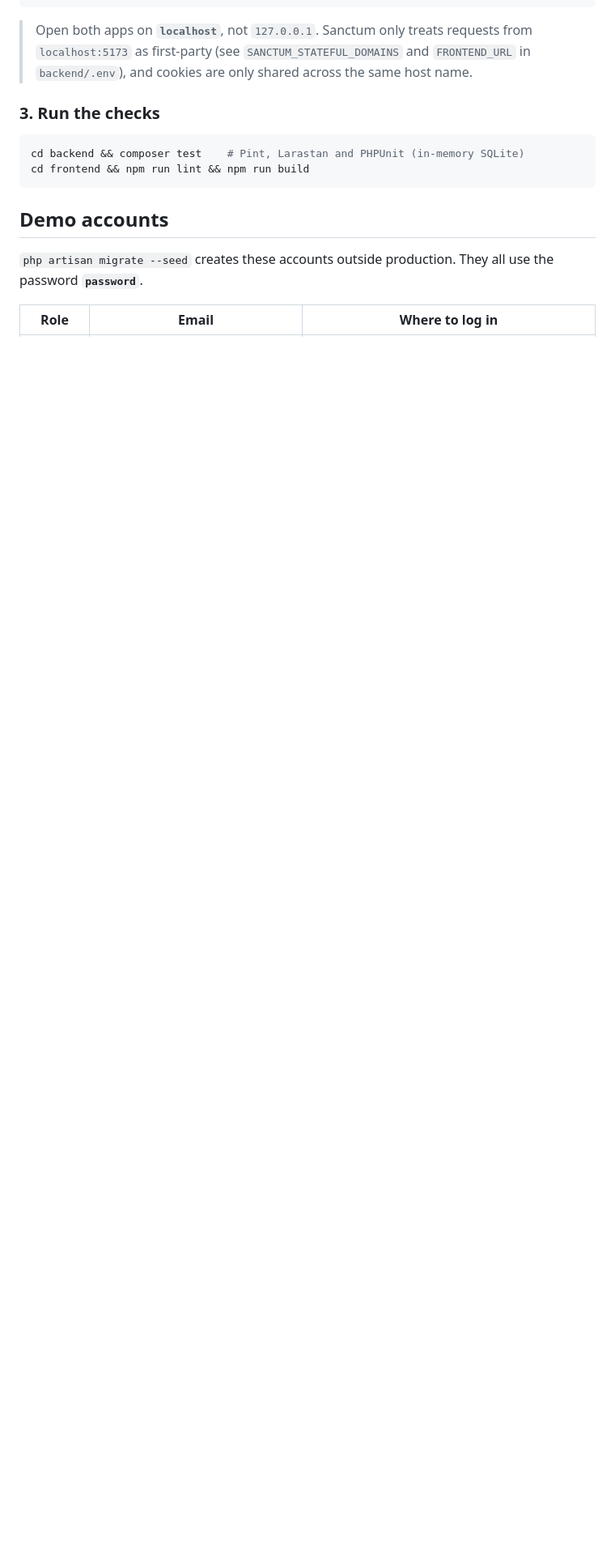
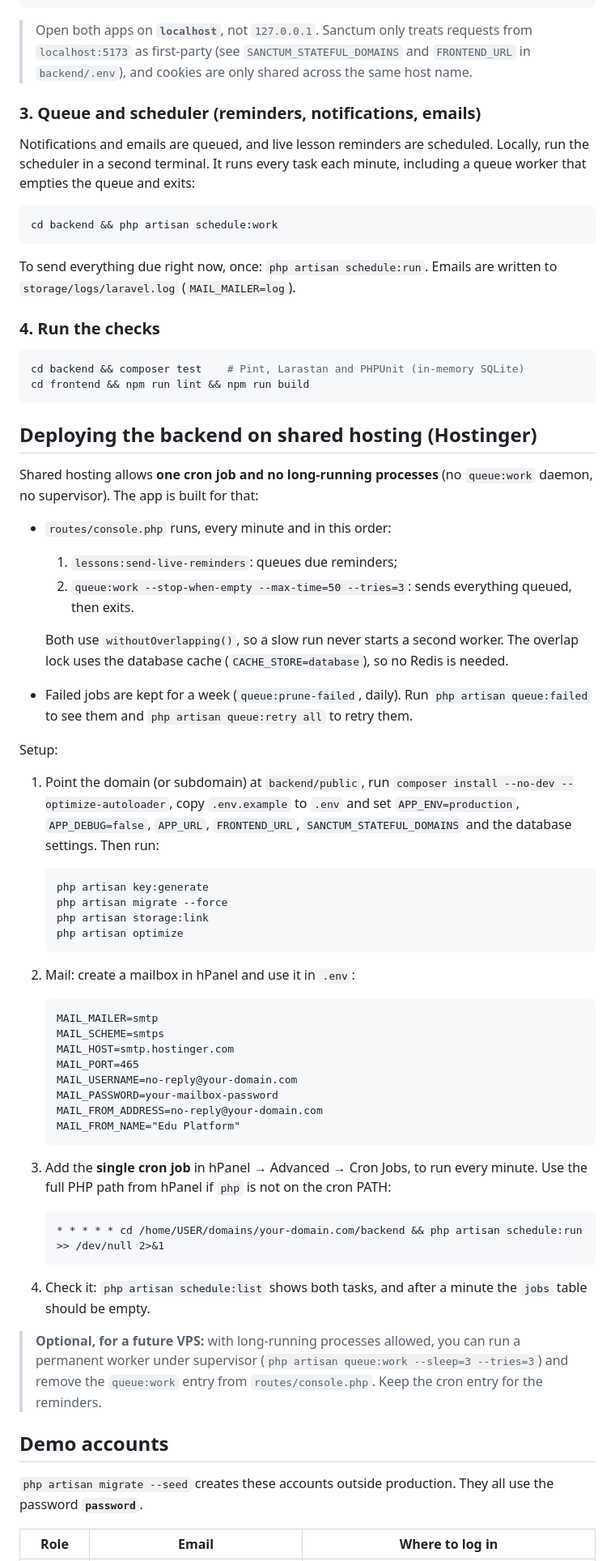
Before and after one commit to ElQammash/edu-platform, a Markdown page: README.md, the part around one of its changes. Shown at 81% size. Rendered like a GitHub page; blank space fills up the shorter version.

````diff
--- a/README.md
+++ b/README.md
@@ -211,12 +232,67 @@ npm run dev                   # http://localhost:5173
 
 > Open both apps on **`localhost`**, not `127.0.0.1`. Sanctum only treats requests from `localhost:5173` as first-party (see `SANCTUM_STATEFUL_DOMAINS` and `FRONTEND_URL` in `backend/.env`), and cookies are only shared across the same host name.
 
-### 3. Run the checks
+### 3. Queue and scheduler (reminders, notifications, emails)
+
+Notifications and emails are queued, and live lesson reminders are scheduled. Locally, run the scheduler in a second terminal. It runs every task each minute, including a queue worker that empties the queue and exits:
+
+```bash
+cd backend && php artisan schedule:work
+```
+
+To send everything due right now, once: `php artisan schedule:run`. Emails are written to `storage/logs/laravel.log` (`MAIL_MAILER=log`).
+
+### 4. Run the checks
 
 ```bash
 cd backend && composer test    # Pint, Larastan and PHPUnit (in-memory SQLite)
 cd frontend && npm run lint && npm run build
 ```
+
+## Deploying the backend on shared hosting (Hostinger)
+
+Shared hosting allows **one cron job and no long-running processes** (no `queue:work` daemon, no supervisor). The app is built for that:
+
+- `routes/console.php` runs, every minute and in this order:
+  1. `lessons:send-live-reminders`: queues due reminders;
+  2. `queue:work --stop-when-empty --max-time=50 --tries=3`: sends everything queued, then exits.
+
+  Both use `withoutOverlapping()`, so a slow run never starts a second worker. The overlap lock uses the database cache (`CACHE_STORE=database`), so no Redis is needed.
+- Failed jobs are kept for a week (`queue:prune-failed`, daily). Run `php artisan queue:failed` to see them and `php artisan queue:retry all` to retry them.
+
+Setup:
+
+1. Point the domain (or subdomain) at `backend/public`, run `composer install --no-dev --optimize-autoloader`, copy `.env.example` to `.env` and set `APP_ENV=production`, `APP_DEBUG=false`, `APP_URL`, `FRONTEND_URL`, `SANCTUM_STATEFUL_DOMAINS` and the database settings. Then run:
+
+   ```bash
+   php artisan key:generate
+   php artisan migrate --force
+   php artisan storage:link
+   php artisan optimize
+   ```
+
+2. Mail: create a mailbox in hPanel and use it in `.env`:
+
+   ```dotenv
+   MAIL_MAILER=smtp
+   MAIL_SCHEME=smtps
+   MAIL_HOST=smtp.hostinger.com
+   MAIL_PORT=465
+   MAIL_USERNAME=no-reply@your-domain.com
+   MAIL_PASSWORD=your-mailbox-password
+   MAIL_FROM_ADDRESS=no-reply@your-domain.com
+   MAIL_FROM_NAME="Edu Platform"
+   ```
+
+3. Add the **single cron job** in hPanel → Advanced → Cron Jobs, to run every minute. Use the full PHP path from hPanel if `php` is not on the cron PATH:
+
+   ```
+   * * * * * cd /home/USER/domains/your-domain.com/backend && php artisan schedule:run >> /dev/null 2>&1
+   ```
+
+4. Check it: `php artisan schedule:list` shows both tasks, and after a minute the `jobs` table should be empty.
+
+> **Optional, for a future VPS:** with long-running processes allowed, you can run a permanent worker under supervisor (`php artisan queue:work --sleep=3 --tries=3`) and remove the `queue:work` entry from `routes/console.php`. Keep the cron entry for the reminders.
 
 ## Demo accounts
 
````
Also changed, not shown: other parts of README.md (+41 -2 lines).
